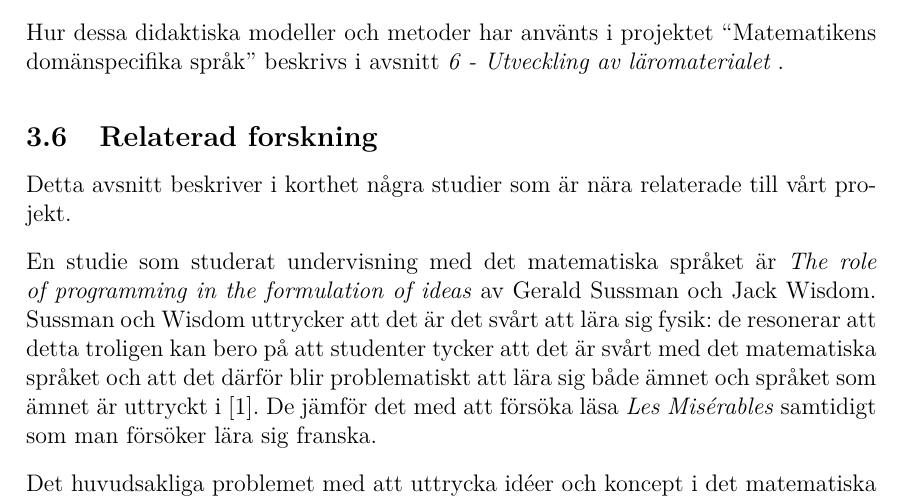
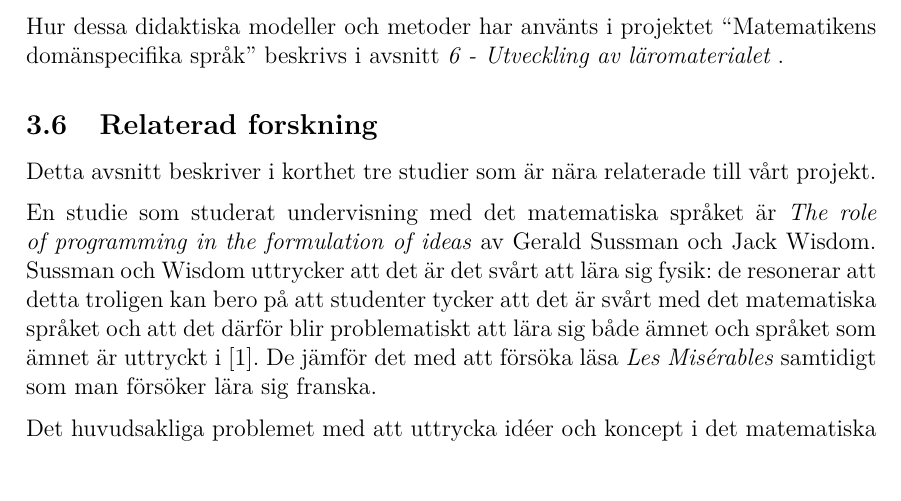
Before and after one commit to DSLsofMath/BScProj2016, a LaTeX thesis (Dokument/Rapport/rapport.tex): part of page 16 of 49, cut so that both start at the same text, the shorter picture padded with empty space. Compiled offline with pdfLaTeX.

Commit message:
Jätteliten omskrivning i relaterad forskning

```diff
--- a/Dokument/Rapport/rapport.tex
+++ b/Dokument/Rapport/rapport.tex
@@ -661,7 +661,7 @@ Hur dessa didaktiska modeller och metoder har använts i projektet
 \subsection{Relaterad forskning}
 \label{sec:relForsk}
 %I detta avsnitt kommer vi i korthet beskriva några studier som
-Detta avsnitt beskriver i korthet några studier som är nära relaterade
+Detta avsnitt beskriver i korthet tre studier som är nära relaterade
 till vårt projekt.
 
 En studie som studerat undervisning med det matematiska språket är
```
